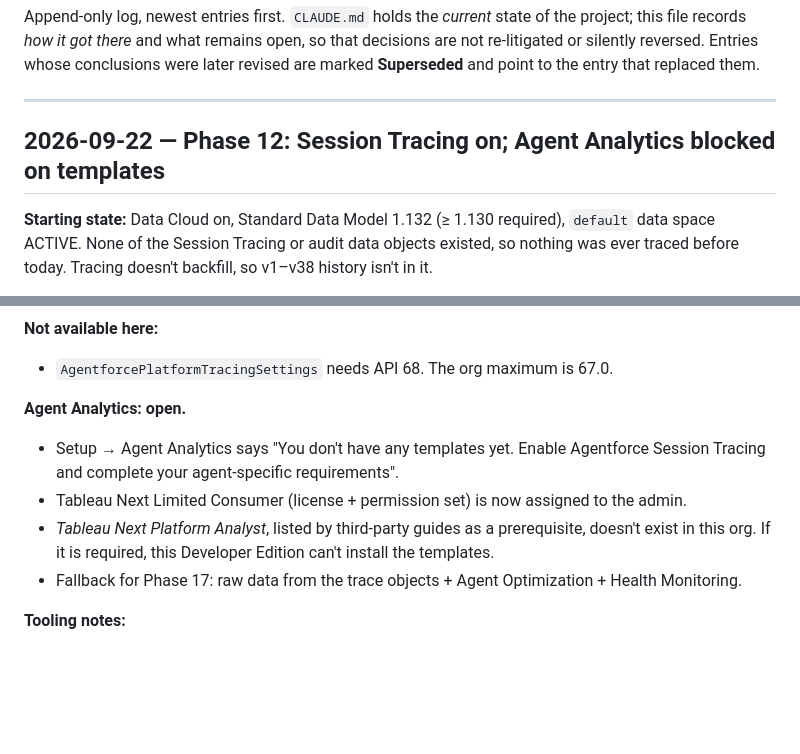
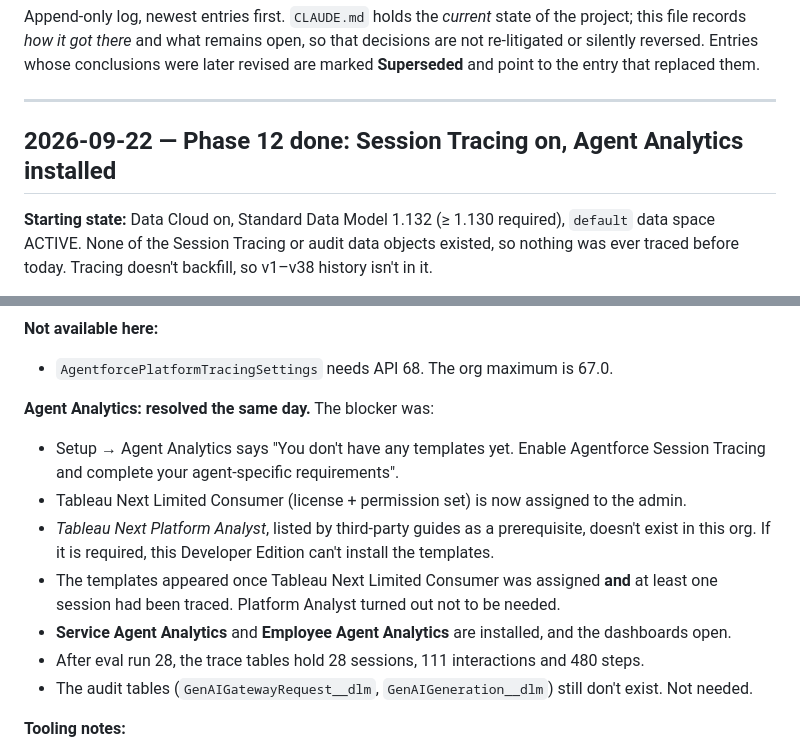
Before and after one commit to mitxi21/AgentOrderConcierge, a Markdown page: project-status.md, 2 parts joined by grey strips. GitHub-like rendering; blank space fills up the shorter version.

Commit message:
Phase 12 closed: Agent Analytics installed, 28 traced sessions
Co-Authored-By: Claude Opus 5 <noreply@anthropic.com>

```diff
--- a/project-status.md
+++ b/project-status.md
@@ -7,7 +7,7 @@ to the entry that replaced them.
 
 ---
 
-## 2026-09-22 — Phase 12: Session Tracing on; Agent Analytics blocked on templates
+## 2026-09-22 — Phase 12 done: Session Tracing on, Agent Analytics installed
 
 **Starting state:** Data Cloud on, Standard Data Model 1.132 (≥ 1.130 required), `default` data
 space ACTIVE. None of the Session Tracing or audit data objects existed, so nothing was ever traced
@@ -32,13 +32,17 @@ before today. Tracing doesn't backfill, so v1–v38 history isn't in it.
 **Not available here:**
 - `AgentforcePlatformTracingSettings` needs API 68. The org maximum is 67.0.
 
-**Agent Analytics: open.**
+**Agent Analytics: resolved the same day.** The blocker was:
 - Setup → Agent Analytics says "You don't have any templates yet. Enable Agentforce Session Tracing
   and complete your agent-specific requirements".
 - Tableau Next Limited Consumer (license + permission set) is now assigned to the admin.
 - *Tableau Next Platform Analyst*, listed by third-party guides as a prerequisite, doesn't exist in
   this org. If it is required, this Developer Edition can't install the templates.
-- Fallback for Phase 17: raw data from the trace objects + Agent Optimization + Health Monitoring.
+- The templates appeared once Tableau Next Limited Consumer was assigned **and** at least one session
+  had been traced. Platform Analyst turned out not to be needed.
+- **Service Agent Analytics** and **Employee Agent Analytics** are installed, and the dashboards open.
+- After eval run 28, the trace tables hold 28 sessions, 111 interactions and 480 steps.
+- The audit tables (`GenAIGatewayRequest__dlm`, `GenAIGeneration__dlm`) still don't exist. Not needed.
 
 **Tooling notes:**
 - The CLI access token gets 401 on `/services/data/vXX/ssot/query-sql` (no Data Cloud scope). Query
```
Also changed, not shown: CLAUDE.md (+2 -0 lines).
